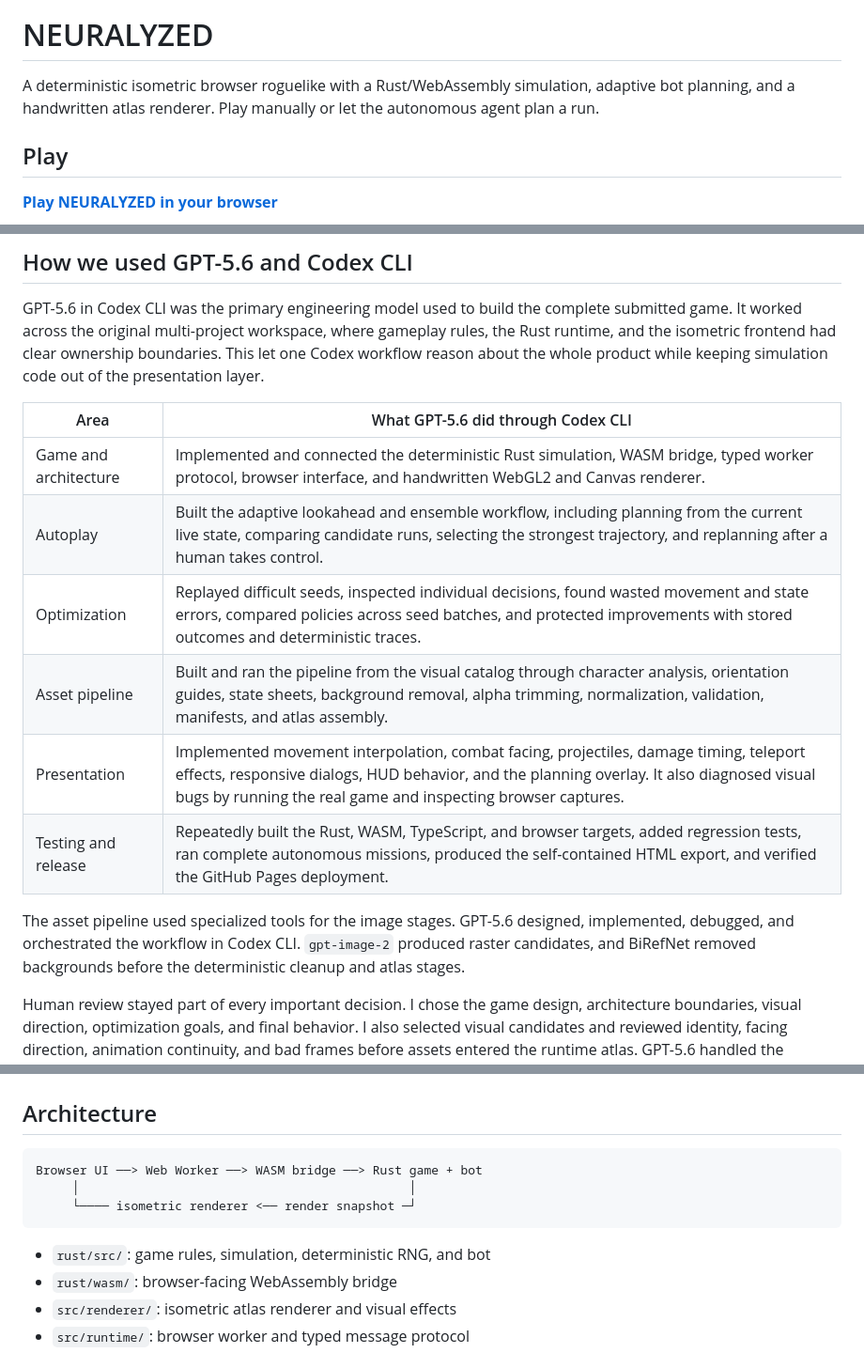
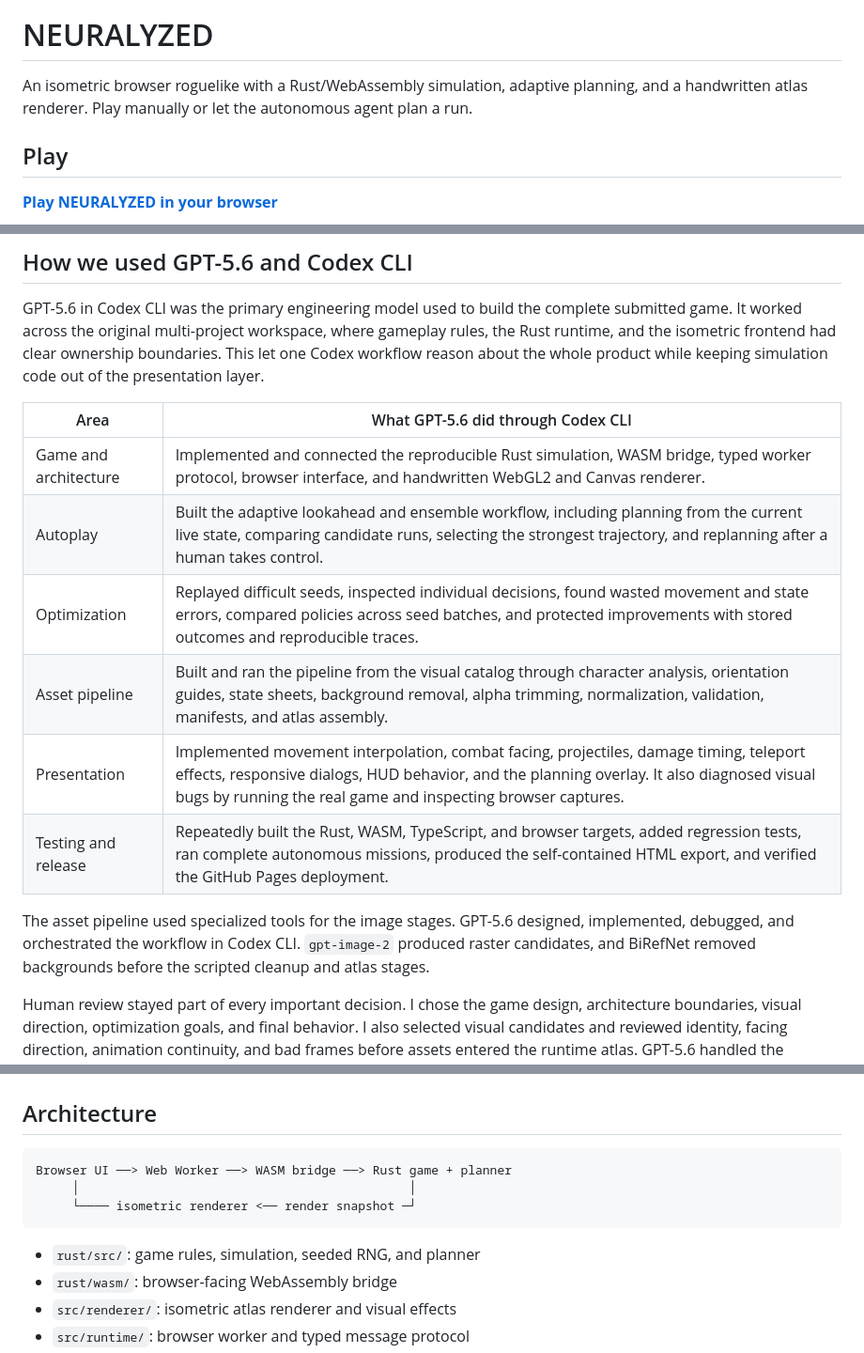
Before and after one commit to stackcodium/neuralyzed, a Markdown page: README.md, 3 parts joined by grey strips. Shown at 94% size. Rendered like a GitHub page.

Commit message:
Clarify reproducibility and planner terms

````diff
--- a/README.md
+++ b/README.md
@@ -4,7 +4,7 @@
 
 # NEURALYZED
 
-A deterministic isometric browser roguelike with a Rust/WebAssembly simulation, adaptive bot planning, and a handwritten atlas renderer. Play manually or let the autonomous agent plan a run.
+An isometric browser roguelike with a Rust/WebAssembly simulation, adaptive planning, and a handwritten atlas renderer. Play manually or let the autonomous agent plan a run.
 
 ## Play
 
@@ -64,14 +64,14 @@ GPT-5.6 in Codex CLI was the primary engineering model used to build the complet
 
 | Area | What GPT-5.6 did through Codex CLI |
 | --- | --- |
-| Game and architecture | Implemented and connected the deterministic Rust simulation, WASM bridge, typed worker protocol, browser interface, and handwritten WebGL2 and Canvas renderer. |
+| Game and architecture | Implemented and connected the reproducible Rust simulation, WASM bridge, typed worker protocol, browser interface, and handwritten WebGL2 and Canvas renderer. |
 | Autoplay | Built the adaptive lookahead and ensemble workflow, including planning from the current live state, comparing candidate runs, selecting the strongest trajectory, and replanning after a human takes control. |
-| Optimization | Replayed difficult seeds, inspected individual decisions, found wasted movement and state errors, compared policies across seed batches, and protected improvements with stored outcomes and deterministic traces. |
+| Optimization | Replayed difficult seeds, inspected individual decisions, found wasted movement and state errors, compared policies across seed batches, and protected improvements with stored outcomes and reproducible traces. |
 | Asset pipeline | Built and ran the pipeline from the visual catalog through character analysis, orientation guides, state sheets, background removal, alpha trimming, normalization, validation, manifests, and atlas assembly. |
 | Presentation | Implemented movement interpolation, combat facing, projectiles, damage timing, teleport effects, responsive dialogs, HUD behavior, and the planning overlay. It also diagnosed visual bugs by running the real game and inspecting browser captures. |
 | Testing and release | Repeatedly built the Rust, WASM, TypeScript, and browser targets, added regression tests, ran complete autonomous missions, produced the self-contained HTML export, and verified the GitHub Pages deployment. |
 
-The asset pipeline used specialized tools for the image stages. GPT-5.6 designed, implemented, debugged, and orchestrated the workflow in Codex CLI. `gpt-image-2` produced raster candidates, and BiRefNet removed backgrounds before the deterministic cleanup and atlas stages.
+The asset pipeline used specialized tools for the image stages. GPT-5.6 designed, implemented, debugged, and orchestrated the workflow in Codex CLI. `gpt-image-2` produced raster candidates, and BiRefNet removed backgrounds before the scripted cleanup and atlas stages.
 
 Human review stayed part of every important decision. I chose the game design, architecture boundaries, visual direction, optimization goals, and final behavior. I also selected visual candidates and reviewed identity, facing direction, animation continuity, and bad frames before assets entered the runtime atlas. GPT-5.6 handled the engineering loop: inspect the current system, propose a focused change, implement it, run the real project, analyze failures, and continue until the result passed.
 
@@ -98,12 +98,12 @@ Useful commands:
 ## Architecture
 
 ```text
-Browser UI ──> Web Worker ──> WASM bridge ──> Rust game + bot
+Browser UI ──> Web Worker ──> WASM bridge ──> Rust game + planner
      │                                             │
      └──── isometric renderer <── render snapshot ─┘
 ```
 
-- `rust/src/`: game rules, simulation, deterministic RNG, and bot
+- `rust/src/`: game rules, simulation, seeded RNG, and planner
 - `rust/wasm/`: browser-facing WebAssembly bridge
 - `src/renderer/`: isometric atlas renderer and visual effects
 - `src/runtime/`: browser worker and typed message protocol
````
Also changed, not shown: other parts of README.md (+1 -1 lines), docs/DEVELOPMENT.md (+1 -1 lines).
